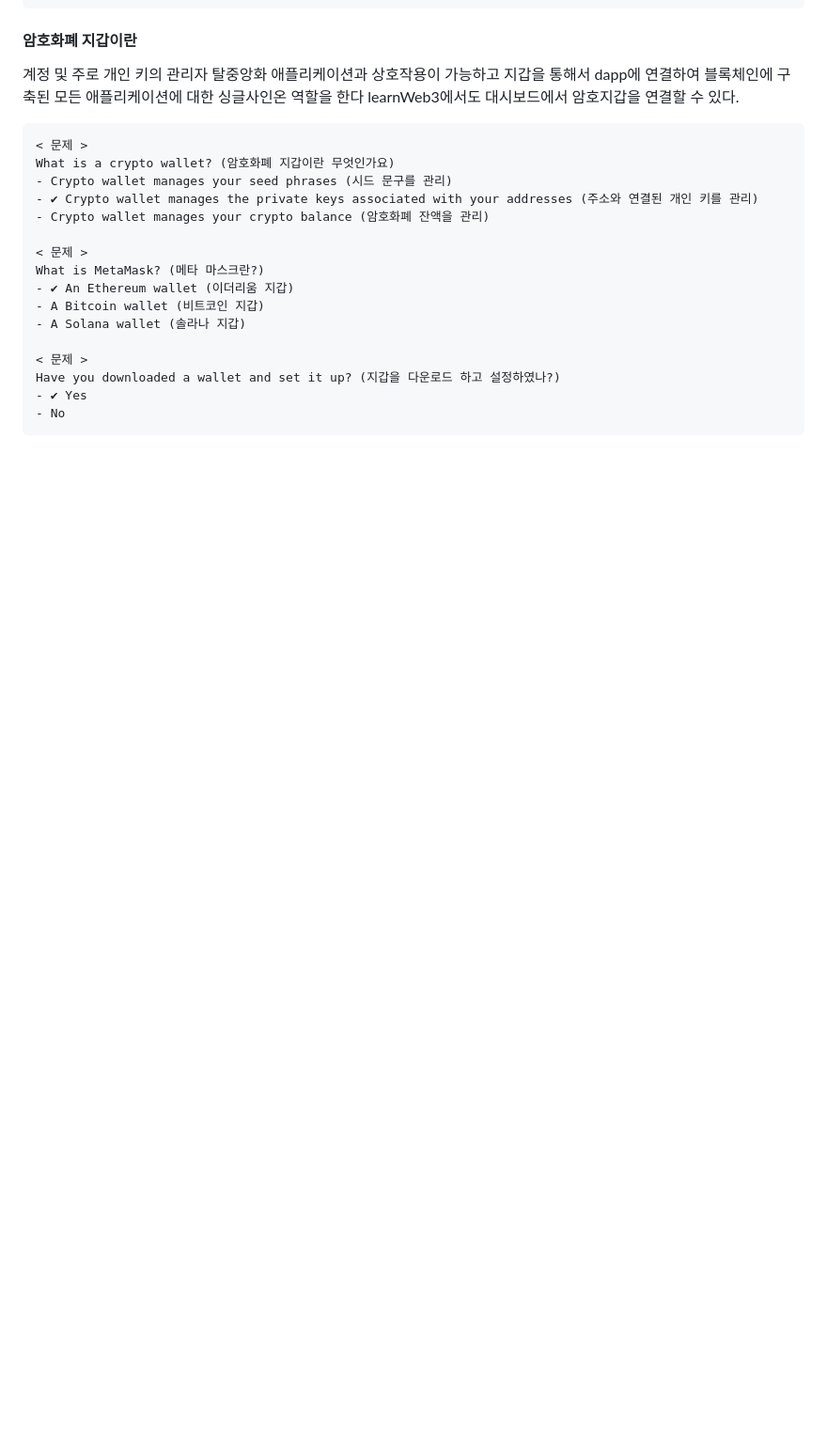
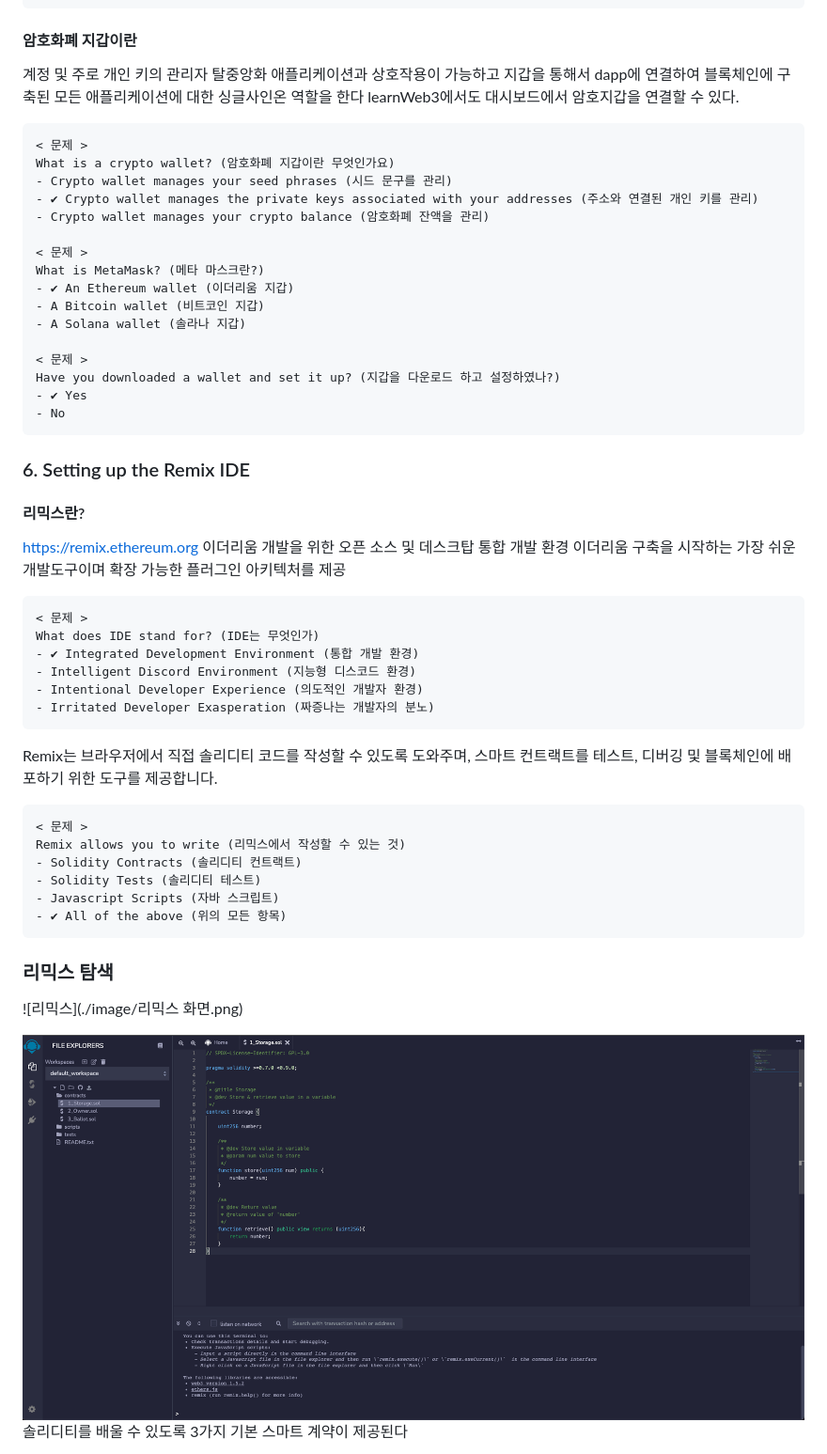
Before and after one commit to project-narh/Meta-Blockchain-Learn, a Markdown page: README.md, the part around the change printed below. Shown: that part at 94% size. Rendered like a GitHub page; pictures changed too: image/워크플로우.png (added); blank space fills up the shorter version.

Commit message:
[#6] 6. Setting up the Remix IDE

```diff
--- a/README.md
+++ b/README.md
@@ -583,3 +583,32 @@ learnWeb3에서도 대시보드에서 암호지갑을 연결할 수 있다.
     Have you downloaded a wallet and set it up? (지갑을 다운로드 하고 설정하였나?)
     - ✔ Yes
     - No
+
+### 6. Setting up the Remix IDE
+#### 리믹스란?
+https://remix.ethereum.org
+이더리움 개발을 위한 오픈 소스 및 데스크탑 통합 개발 환경
+이더리움 구축을 시작하는 가장 쉬운 개발도구이며  확장 가능한 플러그인 아키텍처를 제공
+
+    < 문제 >
+    What does IDE stand for? (IDE는 무엇인가)
+    - ✔ Integrated Development Environment (통합 개발 환경)
+    - Intelligent Discord Environment (지능형 디스코드 환경)
+    - Intentional Developer Experience (의도적인 개발자 환경)
+    - Irritated Developer Exasperation (짜증나는 개발자의 분노)
+
+Remix는 브라우저에서 직접 솔리디티 코드를 작성할 수 있도록 도와주며, 스마트 컨트랙트를 테스트, 디버깅 및 블록체인에 배포하기 위한 도구를 제공합니다.
+
+    < 문제 >
+    Remix allows you to write (리믹스에서 작성할 수 있는 것)
+    - Solidity Contracts (솔리디티 컨트랙트)
+    - Solidity Tests (솔리디티 테스트)
+    - Javascript Scripts (자바 스크립트)
+    - ✔ All of the above (위의 모든 항목)
+
+### 리믹스 탐색
+![리믹스](./image/리믹스 화면.png)
+
+![리믹스_워크플로우](./image/워크플로우.png)
+솔리디티를 배울 수 있도록 3가지 기본 스마트 계약이 제공된다
+
```
Also changed, not shown: other parts of README.md (+56 -0 lines), image/리믹스 화면.png (added), image/컴파일러.png (added).
